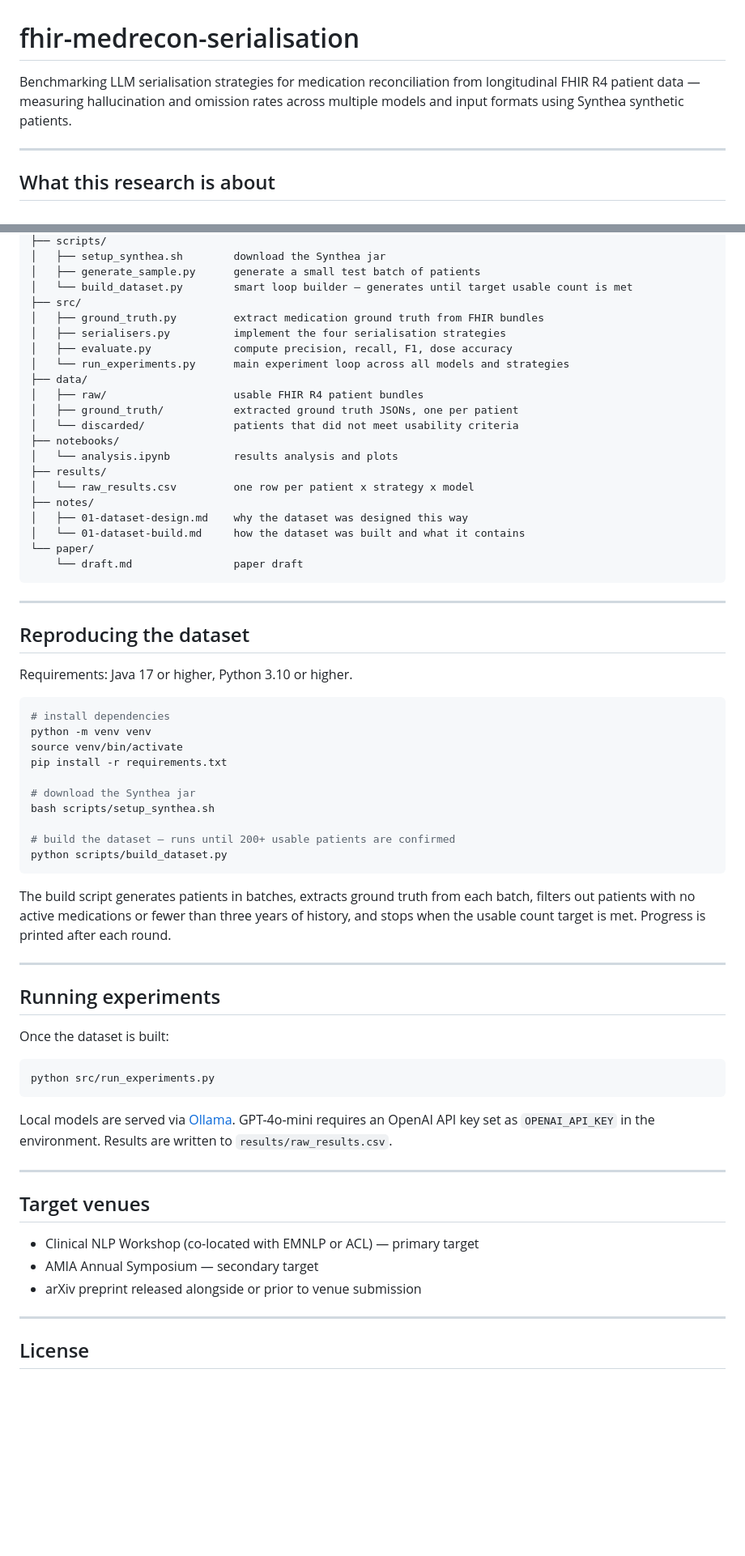
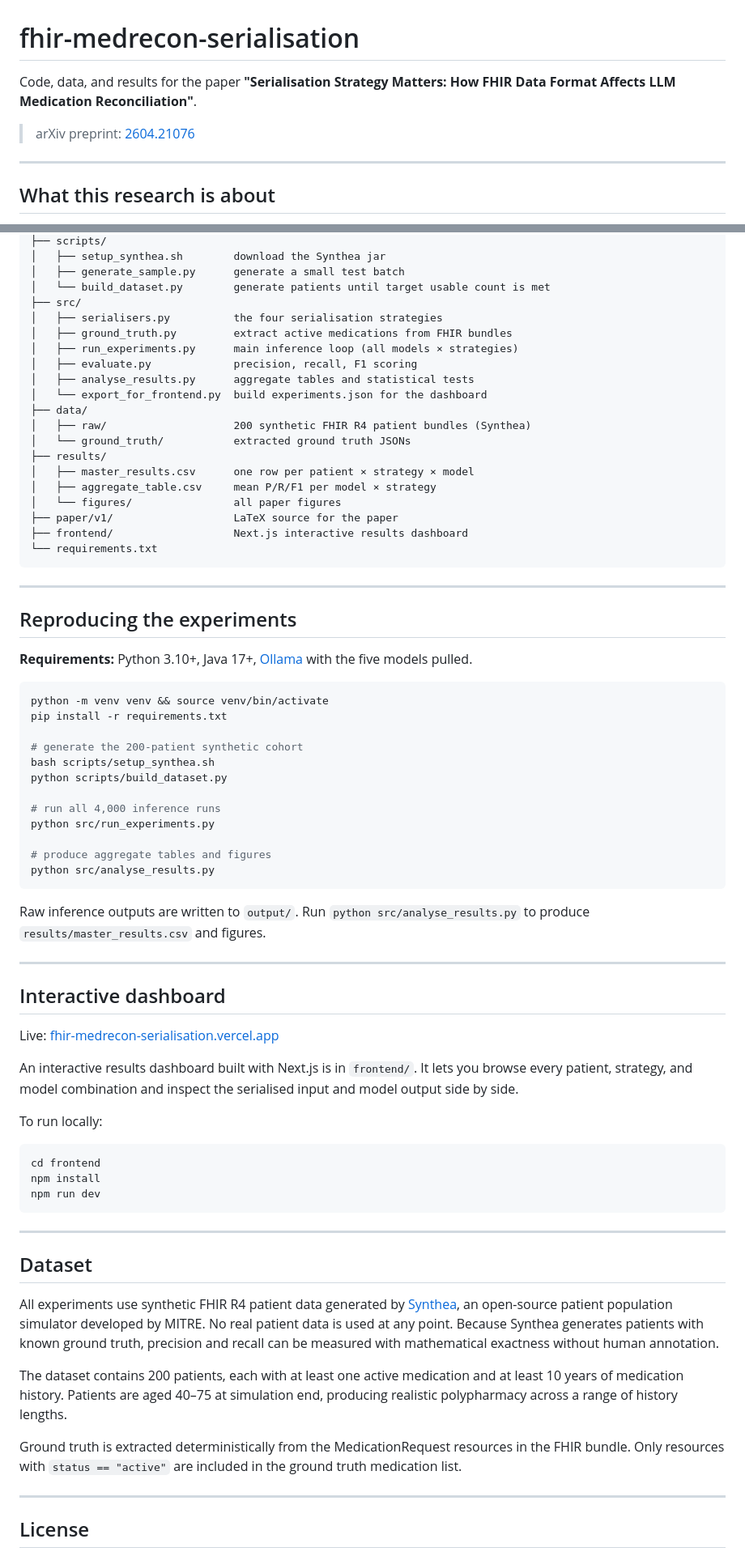
Before and after one commit to SanjoyPator1/fhir-medrecon-serialisation, a Markdown page: README.md, 2 parts joined by grey strips. Shown at 81% size. Rendered like a GitHub page; blank space fills up the shorter version.

Commit message:
Update README with correct content, arXiv link, and Vercel URL

````diff
--- a/README.md
+++ b/README.md
@@ -1,6 +1,8 @@
 # fhir-medrecon-serialisation
 
-Benchmarking LLM serialisation strategies for medication reconciliation from longitudinal FHIR R4 patient data — measuring hallucination and omission rates across multiple models and input formats using Synthea synthetic patients.
+Code, data, and results for the paper **"Serialisation Strategy Matters: How FHIR Data Format Affects LLM Medication Reconciliation"**.
+
+> arXiv preprint: [2604.21076](https://arxiv.org/abs/2604.21076)
 
 ---
 
@@ -76,67 +73,74 @@ fhir-medrecon-serialisation/
 ├── scripts/
 │   ├── setup_synthea.sh        download the Synthea jar
-│   ├── generate_sample.py      generate a small test batch of patients
-│   └── build_dataset.py        smart loop builder — generates until target usable count is met
+│   ├── generate_sample.py      generate a small test batch
+│   └── build_dataset.py        generate patients until target usable count is met
 ├── src/
-│   ├── ground_truth.py         extract medication ground truth from FHIR bundles
-│   ├── serialisers.py          implement the four serialisation strategies
-│   ├── evaluate.py             compute precision, recall, F1, dose accuracy
-│   └── run_experiments.py      main experiment loop across all models and strategies
+│   ├── serialisers.py          the four serialisation strategies
+│   ├── ground_truth.py         extract active medications from FHIR bundles
+│   ├── run_experiments.py      main inference loop (all models × strategies)
+│   ├── evaluate.py             precision, recall, F1 scoring
+│   ├── analyse_results.py      aggregate tables and statistical tests
+│   └── export_for_frontend.py  build experiments.json for the dashboard
 ├── data/
-│   ├── raw/                    usable FHIR R4 patient bundles
-│   ├── ground_truth/           extracted ground truth JSONs, one per patient
-│   └── discarded/              patients that did not meet usability criteria
-├── notebooks/
-│   └── analysis.ipynb          results analysis and plots
+│   ├── raw/                    200 synthetic FHIR R4 patient bundles (Synthea)
+│   └── ground_truth/           extracted ground truth JSONs
 ├── results/
-│   └── raw_results.csv         one row per patient x strategy x model
-├── notes/
-│   ├── 01-dataset-design.md    why the dataset was designed this way
-│   └── 01-dataset-build.md     how the dataset was built and what it contains
-└── paper/
-    └── draft.md                paper draft
+│   ├── master_results.csv      one row per patient × strategy × model
+│   ├── aggregate_table.csv     mean P/R/F1 per model × strategy
+│   └── figures/                all paper figures
+├── paper/v1/                   LaTeX source for the paper
+├── frontend/                   Next.js interactive results dashboard
+└── requirements.txt
 ```
 
 ---
 
-## Reproducing the dataset
+## Reproducing the experiments
 
-Requirements: Java 17 or higher, Python 3.10 or higher.
+**Requirements:** Python 3.10+, Java 17+, [Ollama](https://ollama.com) with the five models pulled.
 
 ```bash
-# install dependencies
-python -m venv venv
-source venv/bin/activate
+python -m venv venv && source venv/bin/activate
 pip install -r requirements.txt
 
-# download the Synthea jar
+# generate the 200-patient synthetic cohort
 bash scripts/setup_synthea.sh
+python scripts/build_dataset.py
 
-# build the dataset — runs until 200+ usable patients are confirmed
-python scripts/build_dataset.py
+# run all 4,000 inference runs
+python src/run_experiments.py
+
+# produce aggregate tables and figures
+python src/analyse_results.py
 ```
 
-The build script generates patients in batches, extracts ground truth from each batch, filters out patients with no active medications or fewer than three years of history, and stops when the usable count target is met. Progress is printed after each round.
+Raw inference outputs are written to `output/`. Run `python src/analyse_results.py` to produce `results/master_results.csv` and figures.
 
 ---
 
-## Running experiments
+## Interactive dashboard
 
-Once the dataset is built:
+Live: [fhir-medrecon-serialisation.vercel.app](https://fhir-medrecon-serialisation.vercel.app/)
+
+An interactive results dashboard built with Next.js is in `frontend/`. It lets you browse every patient, strategy, and model combination and inspect the serialised input and model output side by side.
+
+To run locally:
 
 ```bash
-python src/run_experiments.py
+cd frontend
+npm install
+npm run dev
 ```
-
-Local models are served via [Ollama](https://github.com/ollama/ollama). GPT-4o-mini requires an OpenAI API key set as `OPENAI_API_KEY` in the environment. Results are written to `results/raw_results.csv`.
 
 ---
 
-## Target venues
+## Dataset
 
-- Clinical NLP Workshop (co-located with EMNLP or ACL) — primary target
-- AMIA Annual Symposium — secondary target
-- arXiv preprint released alongside or prior to venue submission
+All experiments use synthetic FHIR R4 patient data generated by [Synthea](https://github.com/synthetichealth/synthea), an open-source patient population simulator developed by MITRE. No real patient data is used at any point. Because Synthea generates patients with known ground truth, precision and recall can be measured with mathematical exactness without human annotation.
+
+The dataset contains 200 patients, each with at least one active medication and at least 10 years of medication history. Patients are aged 40–75 at simulation end, producing realistic polypharmacy across a range of history lengths.
+
+Ground truth is extracted deterministically from the MedicationRequest resources in the FHIR bundle. Only resources with `status == "active"` are included in the ground truth medication list.
 
 ---
 
````
Also changed, not shown: other parts of README.md (+21 -26 lines).
